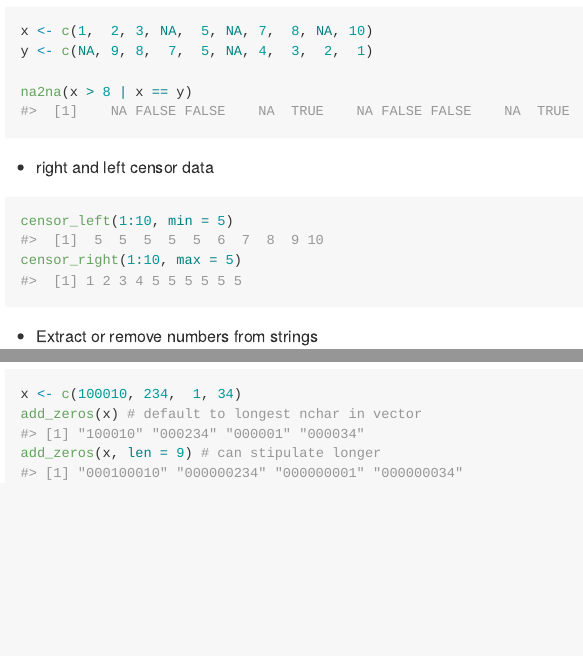
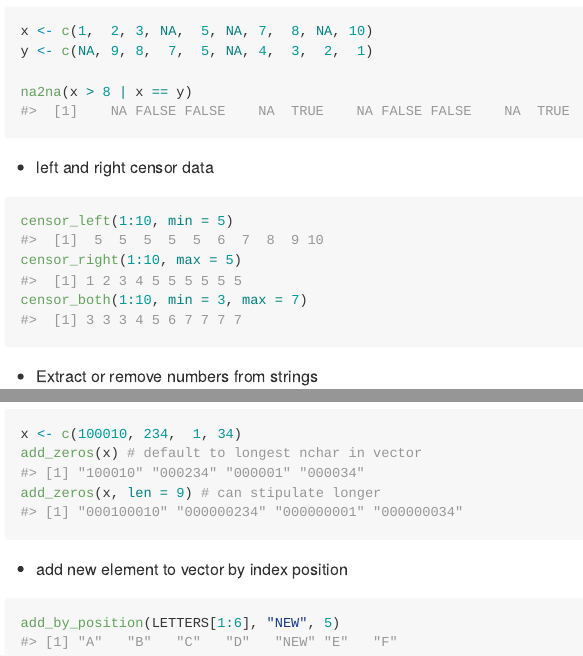
Before and after one commit to WhiteJP/jpw, an R Markdown document (README.Rmd): the page in a window 1100 px wide, from 740 px down, and a second part further down, joined at a grey line. The pictures show the output file README.md that the author committed with the source, drawn offline in the style of GitHub.

Commit message:
Update readme

````diff
--- a/README.Rmd
+++ b/README.Rmd
@@ -59,11 +59,12 @@ na2na(x > 8 | x == y)
 
 ```
 
-* right and left censor data
+* left and right censor data
 
 ```{r}
 censor_left(1:10, min = 5)
 censor_right(1:10, max = 5)
+censor_both(1:10, min = 3, max = 7)
 ```
 
 * Extract or remove numbers from strings
@@ -97,3 +97,10 @@ x <- c(100010, 234,  1, 34)
 add_zeros(x) # default to longest nchar in vector
 add_zeros(x, len = 9) # can stipulate longer
 ```
+
+* add new element to vector by index position
+
+```{r}
+add_by_position(LETTERS[1:6], "NEW", 5)
+
+```
````
Also changed, not shown: README.md, README.Rmd (1 more changed lines).
